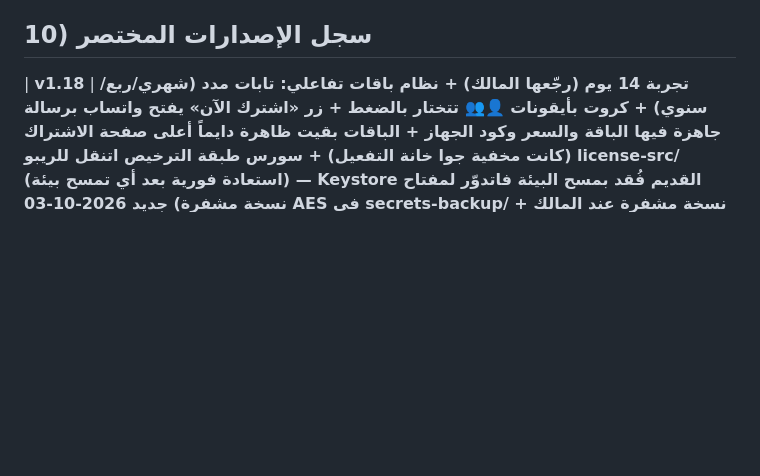
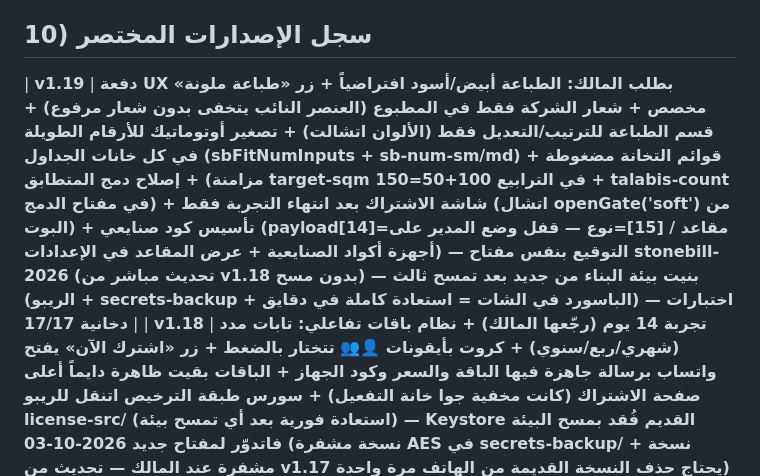
Before and after one commit to Sawan4Art/fatroa, a Markdown page: PROJECT_REFERENCE.md, the part around one of its changes. GitHub-like rendering; blank space fills up the shorter version.

Commit message:
docs: PROJECT_REFERENCE v1.19 row + header

```diff
--- a/PROJECT_REFERENCE.md
+++ b/PROJECT_REFERENCE.md
@@ -208,6 +208,7 @@ nohup ./gradlew assembleRelease > /home/z/my-project/owner_gradle.log 2>&1 &   #
 - **الحماية**: توقيع Ed25519 (سر التوليد في تطبيق المالك فقط)، بصمة البريد داخل الكود، قفلا جهاز سحابيان (كود+بريد)، ساعة أحادية، رفض الأكواد المكافئة (ترميز b32 قانوني)، **وقبول v2 فقط** (كود v1 القديم يُرفض — سرها كان مكشوفاً في الريبو العام)، إيقاف/تحرير من تطبيق المالك.
 ## 10) سجل الإصدارات المختصر
 
+| **v1.19** | **دفعة UX بطلب المالك: الطباعة أبيض/أسود افتراضياً + زر «طباعة ملونة» مخصص + شعار الشركة فقط في المطبوع (العنصر النائب يتخفى بدون شعار مرفوع) + قسم الطباعة للترتيب/التعديل فقط (الألوان اتشالت) + تصغير أوتوماتيك للأرقام الطويلة في كل خانات الجداول (sbFitNumInputs + sb-num-sm/md) + قوائم التخانة مضغوطة + إصلاح دمج المتطابق (مزامنة target-sqm في الترابيع 100+50=150 + talabis-count في مفتاح الدمج) + شاشة الاشتراك بعد انتهاء التجربة فقط (اتشال openGate('soft') من البوت) + تأسيس كود صنايعي (payload[14]=مقاعد / [15]=نوع — قفل وضع المدير على أجهزة أكواد الصنايعية + عرض المقاعد في الإعدادات) — التوقيع بنفس مفتاح stonebill-2026 (تحديث مباشر من v1.18 بدون مسح) — بنيت بيئة البناء من جديد بعد تمسح ثالث (الريبو + secrets-backup + الباسورد في الشات = استعادة كاملة في دقايق) — اختبارات دخانية 17/17** |
 | **v1.18** | **تجربة 14 يوم (رجّعها المالك) + نظام باقات تفاعلي: تابات مدد (شهري/ربع/سنوي) + كروت بأيقونات 👤👥 تتختار بالضغط + زر «اشترك الآن» يفتح واتساب برسالة جاهزة فيها الباقة والسعر وكود الجهاز + الباقات بقيت ظاهرة دايماً أعلى صفحة الاشتراك (كانت مخفية جوا خانة التفعيل) + سورس طبقة الترخيص اتنقل للريبو license-src/ (استعادة فورية بعد أي تمسح بيئة) — Keystore القديم فُقد بمسح البيئة فاتدوّر لمفتاح جديد 2026-10-03 (نسخة مشفرة AES في secrets-backup/ + نسخة مشفرة عند المالك — تحديث من v1.17 يحتاج حذف النسخة القديمة من الهاتف مرة واحدة)** |
 | **v1.17** | **تصحيح تسعير الحزمة بطلب المالك: باقة «مدير + ٢ صنايعية» 349ج/شهر بدل 499 (عرض أول ٢ صنايعية مع بعض +50 بس فوق باقة المدير 299 = الإجمالي 349) — أي صنايعي إضافي بعد الاتنين 49ج/فرد — الربع سنوي 999 (وفر 48) — السنوي 3,999 (وفر 189) + تحديث عرض البوابة والإعدادات ورسائل بوابة الصنايعي + إصلاح planName في SB Owner (كان يعرض ترقيم v1.13 القديم في جدول السحابة) + SB Owner v1.3** |
 | **v1.16** | **التسعير النهائي بمفهوم ٩٩ (مدير 299 / مدير+صنايعية 499 / إضافي 49 / ربع سنوي 799 و1,299 / سنوي 2,899 و4,999) + تجربة 7 أيام + صفحة الاشتراك تظهر عند كل فتح أثناء التجربة (ناعمة بزر دخول) + بوابة الصنايعي للباقات المشملة (2/4/6/8) + عزل سحابة الترخيص على تطبيق فايربيس مستقل sblicense بمشروع المالك stonebill-3455c (درايف لم يُلمس) + نقل ذاتي بجوجل على مشروع الترخيص + إيقاف v1 نهائياً (سرها كان مكشوفاً بالريبو العام) + ترميز b32 قانوني + حذف stonebill-admin.html من الريبو + SB Owner v1.2** |
```
Also changed, not shown: other parts of PROJECT_REFERENCE.md (+1 -1 lines).
